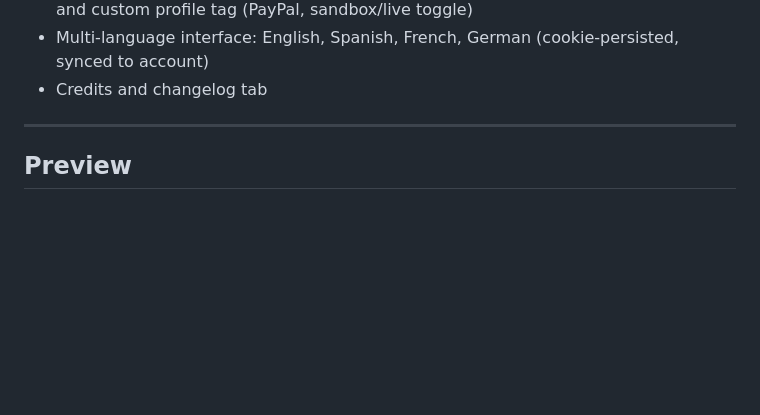
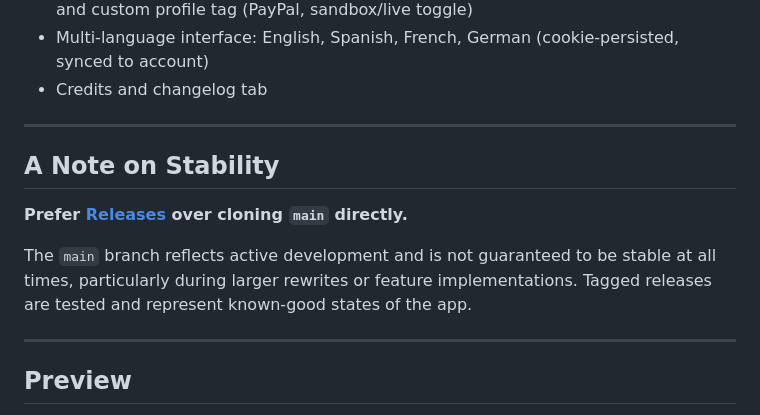
Before and after one commit to Hailey-Ross/hailsDotGO, a Markdown page: README.md, the part around the change. Rendered like a GitHub page; blank space fills up the shorter version.

Commit message:
Advising Release over Main Branch builds

```diff
--- a/README.md
+++ b/README.md
@@ -17,6 +17,14 @@ This project includes:
 - Supporter store with optional donation perks: Supporter Pack, raid queue priority, and custom profile tag (PayPal, sandbox/live toggle)
 - Multi-language interface: English, Spanish, French, German (cookie-persisted, synced to account)
 - Credits and changelog tab
+
+---
+
+## A Note on Stability
+
+**Prefer [Releases](https://github.com/Hailey-Ross/hailsDotGO/releases) over cloning `main` directly.**
+
+The `main` branch reflects active development and is not guaranteed to be stable at all times, particularly during larger rewrites or feature implementations. Tagged releases are tested and represent known-good states of the app.
 
 ---
 
```
